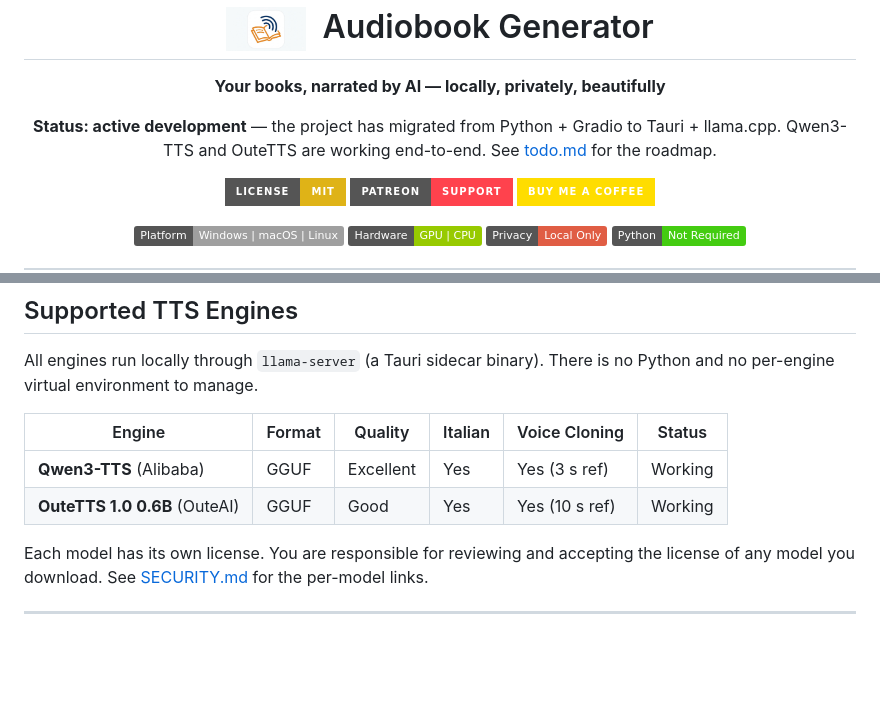
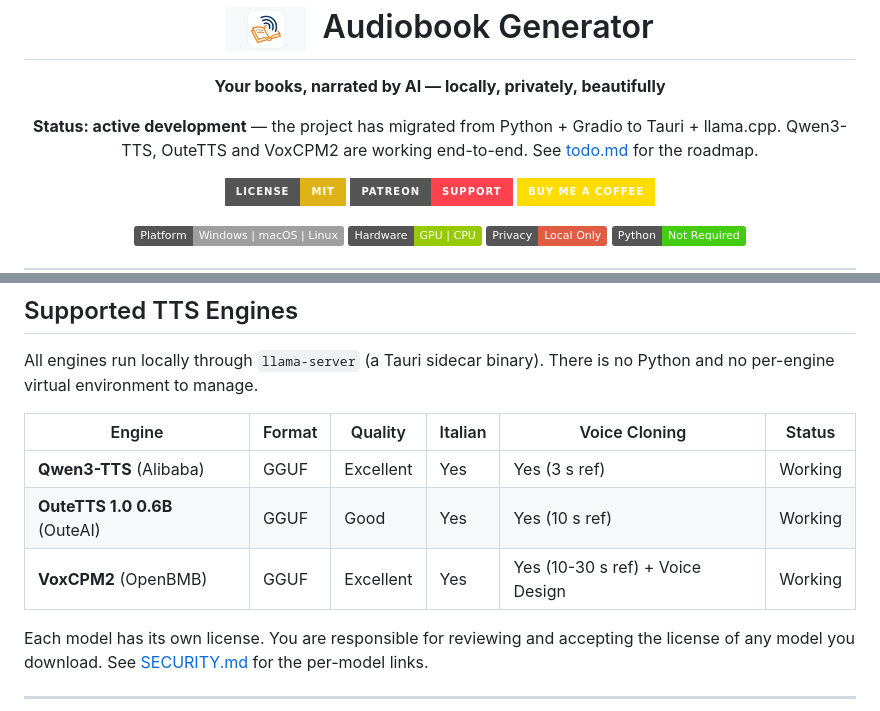
Before and after one commit to ACarloGitHub/Audiobook-Generator, a Markdown page: README.md, 2 parts joined by grey strips. Rendered like a GitHub page; badges without logos; blank space fills up the shorter version.

Commit message:
Update README and SECURITY: add VoxCPM2 engine (Apache-2.0, OpenBMB)

```diff
--- a/README.md
+++ b/README.md
@@ -8,7 +8,7 @@
 </p>
 
 <p align="center">
-  <strong>Status: active development</strong> — the project has migrated from Python + Gradio to Tauri + llama.cpp. Qwen3-TTS and OuteTTS are working end-to-end. See <a href="AudiobookGenerator-Wiki/todo.md">todo.md</a> for the roadmap.
+  <strong>Status: active development</strong> — the project has migrated from Python + Gradio to Tauri + llama.cpp. Qwen3-TTS, OuteTTS and VoxCPM2 are working end-to-end. See <a href="AudiobookGenerator-Wiki/todo.md">todo.md</a> for the roadmap.
 </p>
 
 <p align="center">
@@ -45,6 +45,7 @@ All engines run locally through `llama-server` (a Tauri sidecar binary). There i
 |--------|--------|---------|---------|---------------|--------|
 | **Qwen3-TTS** (Alibaba) | GGUF | Excellent | Yes | Yes (3 s ref) | Working |
 | **OuteTTS 1.0 0.6B** (OuteAI) | GGUF | Good | Yes | Yes (10 s ref) | Working |
+| **VoxCPM2** (OpenBMB) | GGUF | Excellent | Yes | Yes (10-30 s ref) + Voice Design | Working |
 
 Each model has its own license. You are responsible for reviewing and accepting the license of any model you download. See [SECURITY.md](SECURITY.md) for the per-model links.
 
```
Also changed, not shown: SECURITY.md (+1 -0 lines).
